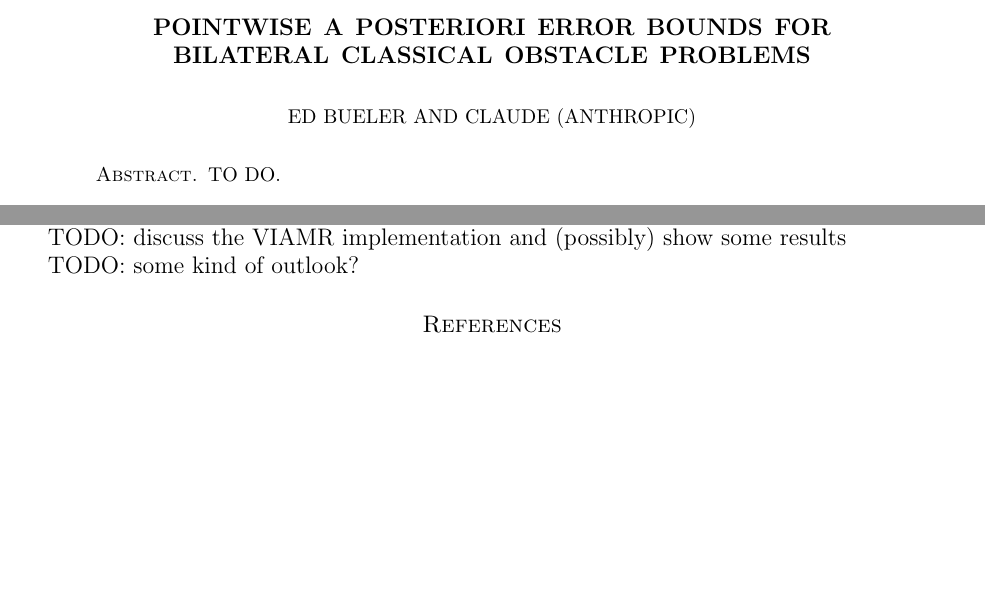
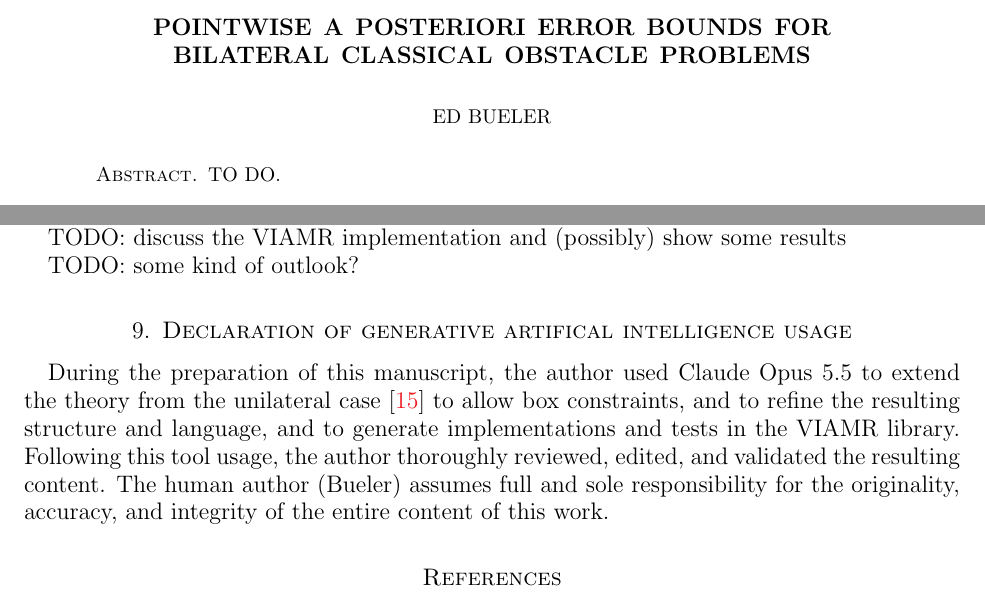
Before and after one commit to StefanoFochesatto/viamr, a LaTeX paper (doc/nsv-box/box.tex): two parts of pages 1 and 27 of 28, joined at a grey line, cut so that both start at the same text, the shorter picture padded with empty space. Compiled offline with pdfLaTeX.

Commit message:
correct way to acknowledge Claude

```diff
--- a/doc/nsv-box/box.tex
+++ b/doc/nsv-box/box.tex
@@ -63,7 +63,7 @@
 
 \title[Pointwise a posteriori bounds for bilateral problems]{Pointwise a posteriori error bounds for \\ bilateral classical obstacle problems}
 
-\author{Ed Bueler \and Claude (Anthropic)}
+\author{Ed Bueler}
 
 \date{\today}
 
@@ -1242,6 +1242,8 @@
 
 TODO: some kind of outlook?
 
+\section{Declaration of generative artifical intelligence usage}  \label{sec:ai}  During the preparation of this manuscript, the author used Claude Opus 5.5 to extend the theory from the unilateral case \cite{NSV03} to allow box constraints, and to refine the resulting structure and language, and to generate implementations and tests in the VIAMR library.  Following this tool usage, the author thoroughly reviewed, edited, and validated the resulting content. The human author (Bueler) assumes full and sole responsibility for the originality, accuracy, and integrity of the entire content of this work.
+
 \bibliographystyle{siamplain}
 \bibliography{box}
 
```
